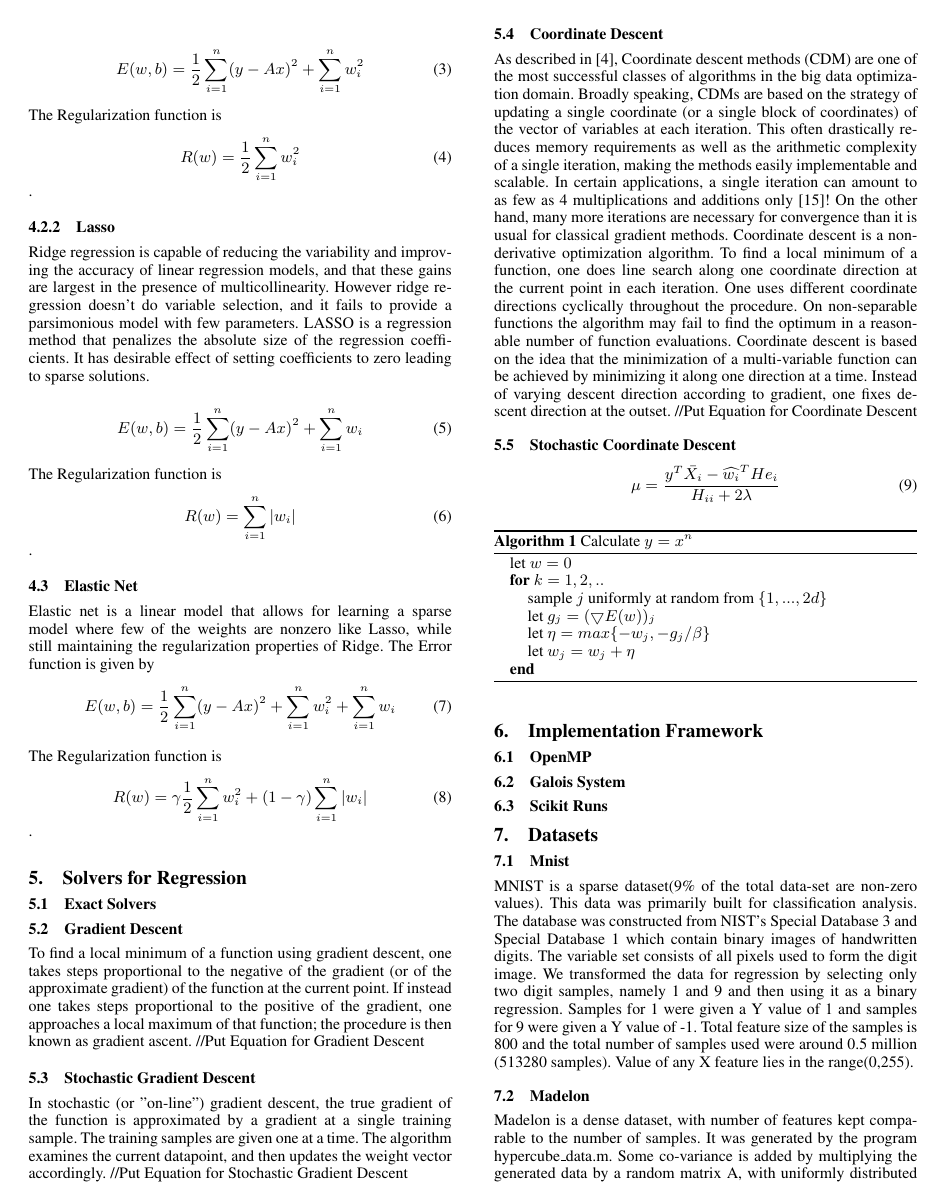
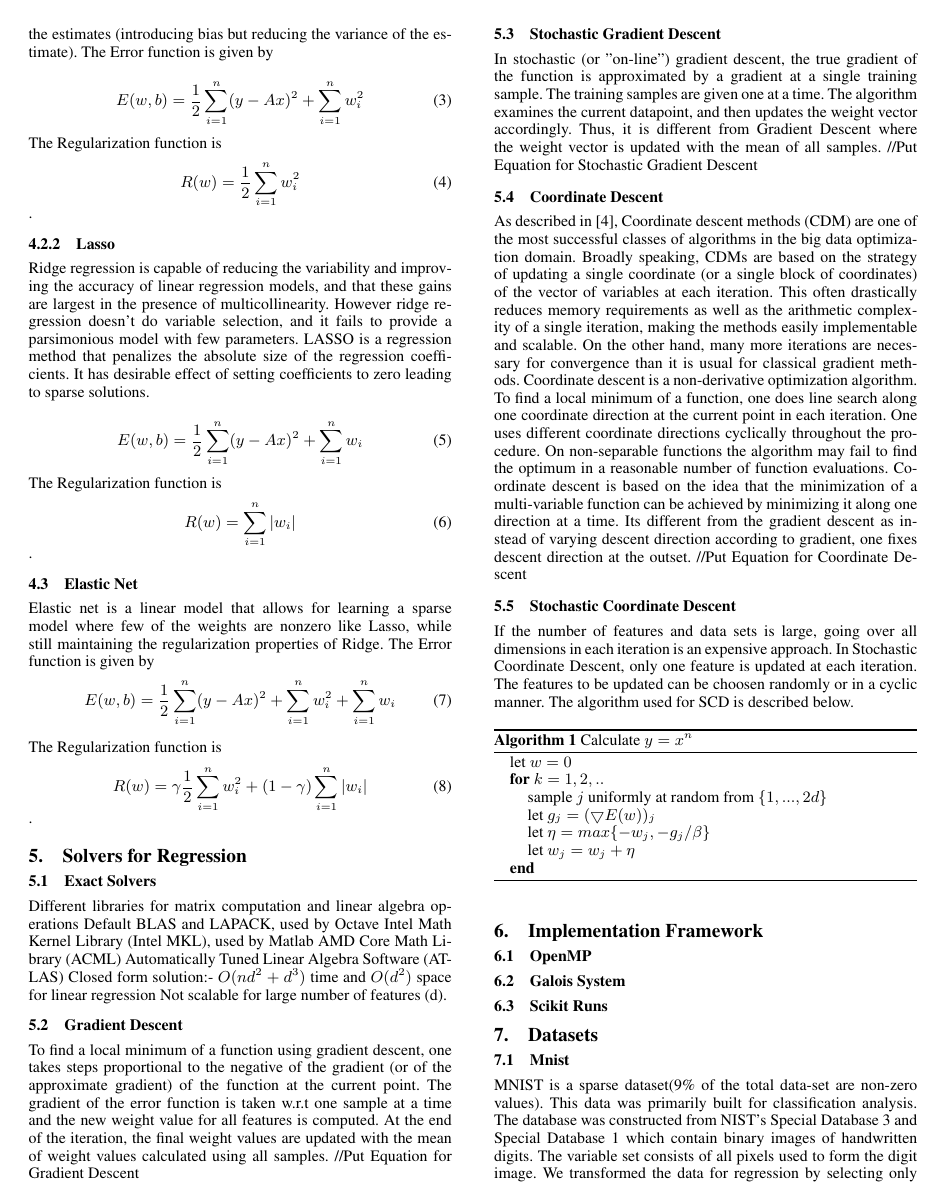
Before and after one commit to goyalankit/regression, a LaTeX paper (report/sigplanconf-template.tex): page 2 of 3. Compiled offline with pdfLaTeX; a missing font is replaced by an installed copy or a similar font.

Commit message:
made text changes

```diff
--- a/report/sigplanconf-template.tex
+++ b/report/sigplanconf-template.tex
@@ -172,18 +173,26 @@ The Regularization function is
 
 \section{Solvers for Regression}
 \subsection{Exact Solvers}
+Different libraries for matrix computation and linear algebra operations
+Default BLAS and LAPACK, used by Octave
+Intel Math Kernel Library (Intel MKL), used by Matlab
+AMD Core Math Library (ACML)
+Automatically Tuned Linear Algebra Software (ATLAS)
+Closed form solution:- \begin {math} O(nd^2 + d^3) \end {math} time and \begin {math} O(d^2) \end {math} space for linear regression
+Not scalable for large number of features (d).
 
 \subsection{Gradient Descent}
 To find a local minimum of a function using gradient descent, one takes steps proportional to the negative of
-the gradient (or of the approximate gradient) of the function at the current point. If instead one takes steps
-proportional to the positive of the gradient, one approaches a local maximum of that function;
-the procedure is then known as gradient ascent.
+the gradient (or of the approximate gradient) of the function at the current point. The gradient of the error
+function is taken w.r.t one sample at a time and the new weight value for all features is computed.
+At the end of the iteration, the final weight values are updated with the mean of weight values calculated using all samples.
 //Put Equation for Gradient Descent
 
 \subsection{Stochastic Gradient Descent}
 In stochastic (or "on-line") gradient descent, the true gradient of the function is approximated by a gradient at a
 single training sample. The training samples are given one at a time. The algorithm examines the
-current datapoint, and then updates the weight vector accordingly.
+current datapoint, and then updates the weight vector accordingly. Thus, it is different from Gradient Descent where the weight
+vector is updated with the mean of all samples.
 //Put Equation for Stochastic Gradient Descent
 
 \subsection{Coordinate Descent}
@@ -191,22 +200,21 @@ As described in \cite{fried1}, Coordinate descent methods (CDM) are one of the m
 Broadly speaking, CDMs are based on the strategy of updating a single coordinate (or a single block of coordinates) of the vector
 of variables at each iteration. This often drastically reduces memory requirements as well as the
 arithmetic complexity of a single iteration, making the methods easily implementable and scalable.
-In certain applications, a single iteration can amount to as few as 4 multiplications and additions
-only [15]! On the other hand, many more iterations are necessary for convergence than it is usual
-for classical gradient methods.
+On the other hand, many more iterations are necessary for convergence than it is usual for classical gradient methods.
 Coordinate descent is a non-derivative optimization algorithm. To find a local minimum of a function, one does line
 search along one coordinate direction at the current point in each iteration. One uses different coordinate directions
 cyclically throughout the procedure. On non-separable functions the algorithm may fail to find the optimum in a reasonable
-number of function evaluations. Coordinate descent is based on the idea that the minimization of a multi-variable function can be
-achieved by minimizing it along one direction at a time. Instead of varying descent direction according
+number of function evaluations.
+Coordinate descent is based on the idea that the minimization of a multi-variable function can be
+achieved by minimizing it along one direction at a time. Its different from the gradient descent as instead of varying descent direction according
 to gradient, one fixes descent direction at the outset.
 //Put Equation for Coordinate Descent
 
 \subsection{Stochastic Coordinate Descent}
-
-\begin{equation} \mu = \frac{y^T \bar{X_i} - \widehat{w_i}^T H e_i }{H_{ii} + 2\lambda} \end{equation}
-
-
+If the number of features and data sets is large, going over all dimensions in each iteration is an
+expensive approach. In Stochastic Coordinate Descent, only one feature is updated at each iteration. The
+features to be updated can be choosen randomly or in a cyclic manner. The algorithm used for SCD is
+described below.
 
 \begin{algorithm}
 \caption{Calculate $y = x^n$}
```
Also changed, not shown: report/sigplanconf-template.tex (9 more changed lines).
